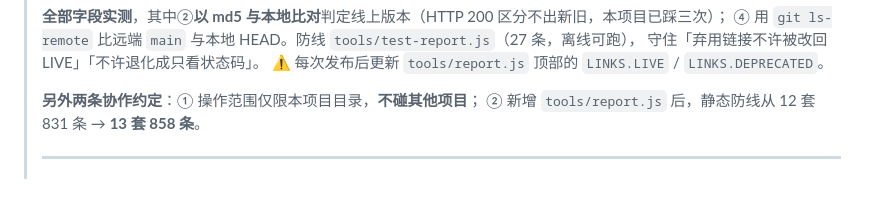
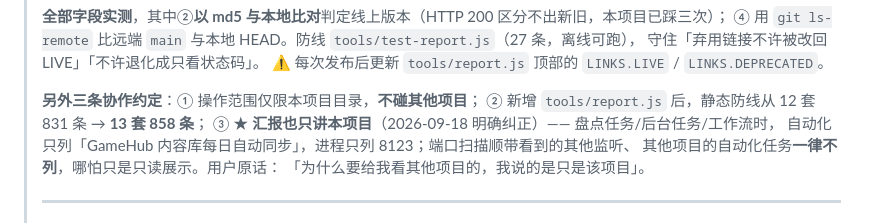
Before and after one commit to A13612812330/game-aggregator, a Markdown page: CODEX-INDEX.md, the part around the change. Rendered like a GitHub page; blank space fills up the shorter version.

Commit message:
docs: 固化「汇报只讲本项目」约定（工程约定 3）

```diff
--- a/CODEX-INDEX.md
+++ b/CODEX-INDEX.md
@@ -13,8 +13,12 @@
 > 守住「弃用链接不许被改回 LIVE」「不许退化成只看状态码」。
 > ⚠️ 每次发布后更新 `tools/report.js` 顶部的 `LINKS.LIVE` / `LINKS.DEPRECATED`。
 >
-> **另外两条协作约定**：① 操作范围仅限本项目目录，**不碰其他项目**；
-> ② 新增 `tools/report.js` 后，静态防线从 12 套 831 条 → **13 套 858 条**。
+> **另外三条协作约定**：① 操作范围仅限本项目目录，**不碰其他项目**；
+> ② 新增 `tools/report.js` 后，静态防线从 12 套 831 条 → **13 套 858 条**；
+> ③ ★ **汇报也只讲本项目**（2026-09-18 明确纠正）—— 盘点任务/后台任务/工作流时，
+> 自动化只列「GameHub 内容库每日自动同步」，进程只列 8123；端口扫描顺带看到的其他监听、
+> 其他项目的自动化任务**一律不列**，哪怕只是只读展示。用户原话：
+> 「为什么要给我看其他项目的，我说的是只是该项目」。
 >
 > ---
 >
```
